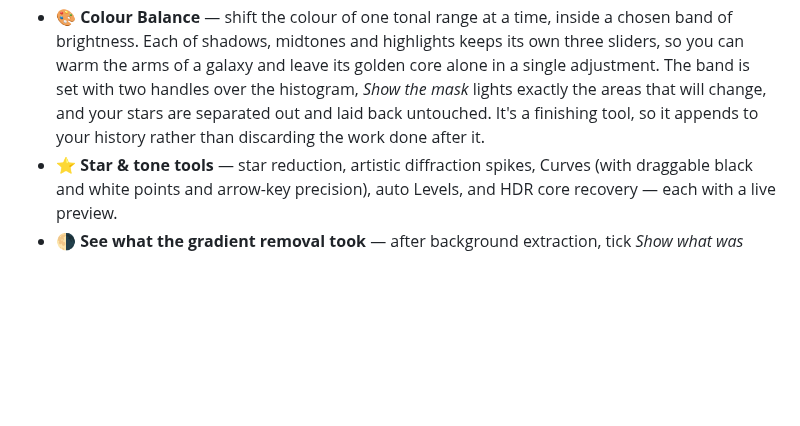
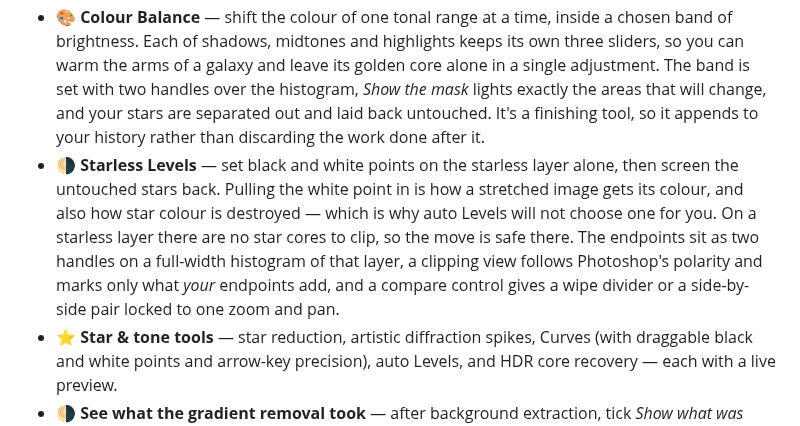
Before and after one commit to astehn/nocturne, a Markdown page: README.md, the part around the change. GitHub-like rendering; blank space fills up the shorter version.

Commit message:
docs(readme): describe Starless Levels among the features

```diff
--- a/README.md
+++ b/README.md
@@ -51,6 +51,7 @@ It's beginner-friendly: it *explains* what each step does and teaches the concep
 - 🔭 **Knows which Seestar you shot with** — the camera is read from the file rather than assumed, so image scale, plate solving and the provenance report are right for an S30 Pro or an S50 alike.
 - 🔭 **Real deconvolution, denoise & star tools** — drives **GraXpert** (background extraction, AI denoise) and **RC-Astro** (BlurX / NoiseX / StarX), each with a free fallback so the app works without them.
 - 🎨 **Colour Balance** — shift the colour of one tonal range at a time, inside a chosen band of brightness. Each of shadows, midtones and highlights keeps its own three sliders, so you can warm the arms of a galaxy and leave its golden core alone in a single adjustment. The band is set with two handles over the histogram, *Show the mask* lights exactly the areas that will change, and your stars are separated out and laid back untouched. It's a finishing tool, so it appends to your history rather than discarding the work done after it.
+- 🌗 **Starless Levels** — set black and white points on the starless layer alone, then screen the untouched stars back. Pulling the white point in is how a stretched image gets its colour, and also how star colour is destroyed — which is why auto Levels will not choose one for you. On a starless layer there are no star cores to clip, so the move is safe there. The endpoints sit as two handles on a full-width histogram of that layer, a clipping view follows Photoshop's polarity and marks only what *your* endpoints add, and a compare control gives a wipe divider or a side-by-side pair locked to one zoom and pan.
 - ⭐ **Star & tone tools** — star reduction, artistic diffraction spikes, Curves (with draggable black and white points and arrow-key precision), auto Levels, and HDR core recovery — each with a live preview.
 - 🌗 **See what the gradient removal took** — after background extraction, tick *Show what was removed* to put the subtracted gradient on screen on its own. A smooth ramp is sky-glow and the step did its job; if you can see the shape of your object in it, the fit mistook your signal for sky — which in the corrected image only looks slightly flat, and here is obvious.
 - 🔬 **Pixel readout & clipping warning** — hover for a pixel's R/G/B and luminance (with a crosshair so you know which one); from Stretch on, a live warning when highlights blow or shadows crush, plus an overlay showing exactly which pixels.
```
